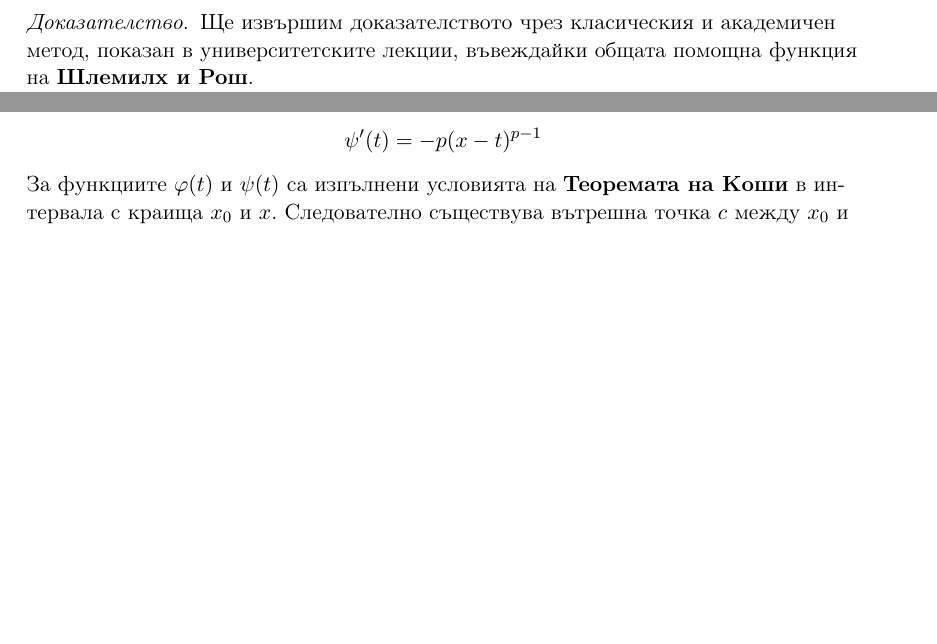
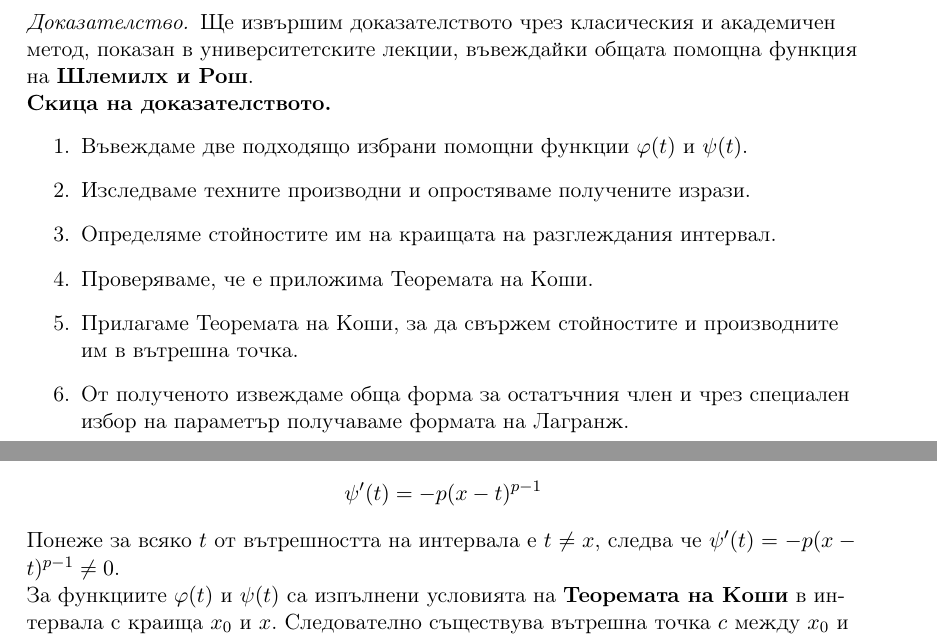
Before and after one commit to ivo3123/StateExamPreparation, a LaTeX document (Математика_ДИС/ферма_рол_тейлър.tex): two parts of pages 9 and 10 of 12, joined at a grey line, cut so that both start at the same text, the shorter picture padded with empty space. Compiled offline with pdfLaTeX.

Commit message:
small improvements

```diff
--- a/Математика_ДИС/ферма_рол_тейлър.tex
+++ b/Математика_ДИС/ферма_рол_тейлър.tex
@@ -367,6 +367,16 @@
 \begin{proof}
 Ще извършим доказателството чрез класическия и академичен метод, показан в университетските лекции, въвеждайки общата помощна функция на \textbf{Шлемилх и Рош}.
 
+\textbf{Скица на доказателството.}
+\begin{enumerate}
+    \item Въвеждаме две подходящо избрани помощни функции $\varphi(t)$ и $\psi(t)$.
+    \item Изследваме техните производни и опростяваме получените изрази.
+    \item Определяме стойностите им на краищата на разглеждания интервал.
+    \item Проверяваме, че е приложима Теоремата на Коши.
+    \item Прилагаме Теоремата на Коши, за да свържем стойностите и производните им в вътрешна точка.
+    \item От полученото извеждаме обща форма за остатъчния член и чрез специален избор на параметър получаваме формата на Лагранж.
+\end{enumerate}
+
 Фиксираме точката $x \neq x_0$. Разглеждаме интервала $I$ с краища $x_0$ и $x$. Дефинираме помощна функция $\varphi(t)$ за $t \in I$ по следния начин:
 \[ \varphi(t) = f(x) - \sum_{k=0}^{n} \frac{f^{(k)}(t)}{k!}(x - t)^k \]
 Разписваме подробно сумата:
@@ -387,6 +397,9 @@
 
 Въвеждаме втора помощна функция $\psi(t) = (x - t)^p$, където $p \ge 1$ е параметър (естествено число). Нейната производна по $t$ е:
 \[ \psi'(t) = -p(x - t)^{p-1} \]
+
+Понеже за всяко $t$ от вътрешността на интервала е $t \neq x$, следва че $\psi'(t) = -p(x-t)^{p-1} \neq 0$.
+
 За функциите $\varphi(t)$ и $\psi(t)$ са изпълнени условията на \textbf{Теоремата на Коши} в интервала с краища $x_0$ и $x$. Следователно съществува вътрешна точка $c$ между $x_0$ и $x$, такава че:
 \[ \frac{\varphi(x) - \varphi(x_0)}{\psi(x) - \psi(x_0)} = \frac{\varphi'(c)}{\psi'(c)} \]
 
```
Also changed, not shown: Математика_ДИС/ферма_рол_тейлър.pdf.
